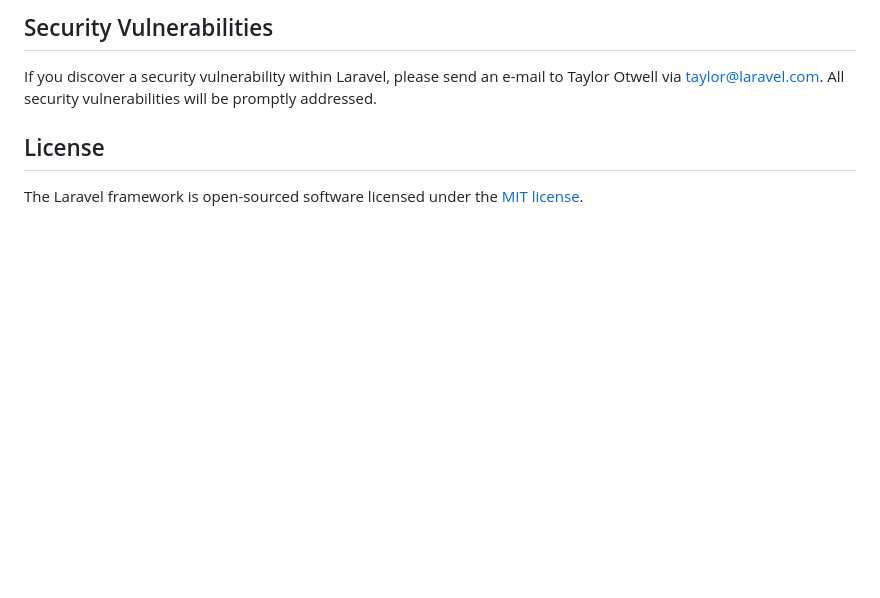
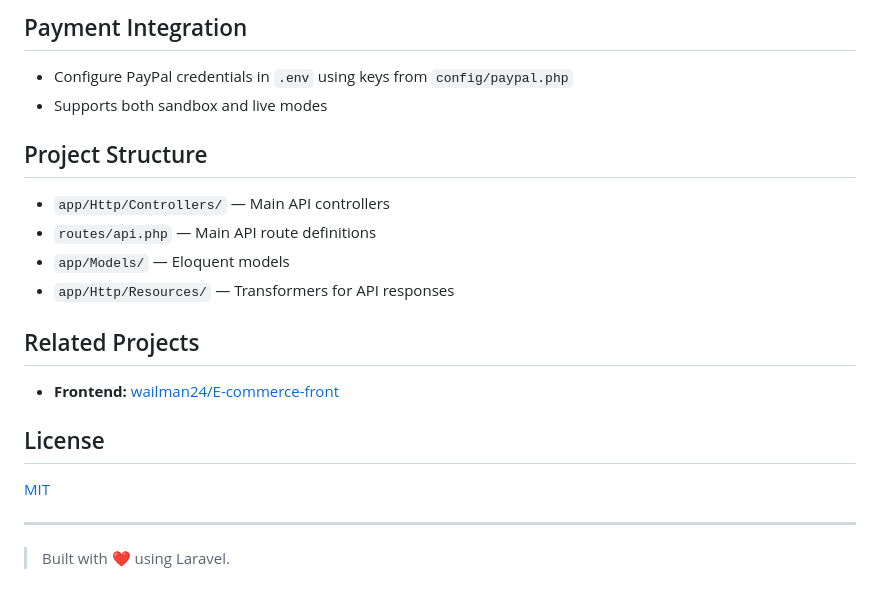
Before and after one commit to wailman24/E-commerce-api, a Markdown page: README.md, the part around one of its changes. Rendered like a GitHub page; blank space fills up the shorter version.

```diff
--- a/README.md
+++ b/README.md
@@ -59,8 +82,24 @@ In order to ensure that the Laravel community is welcoming to all, please review
 
-## Security Vulnerabilities
+## Payment Integration
 
-If you discover a security vulnerability within Laravel, please send an e-mail to Taylor Otwell via [taylor@laravel.com](mailto:taylor@laravel.com). All security vulnerabilities will be promptly addressed.
+- Configure PayPal credentials in `.env` using keys from `config/paypal.php`
+- Supports both sandbox and live modes
+
+## Project Structure
+
+- `app/Http/Controllers/` — Main API controllers
+- `routes/api.php` — Main API route definitions
+- `app/Models/` — Eloquent models
+- `app/Http/Resources/` — Transformers for API responses
+
+## Related Projects
+
+- **Frontend:** [wailman24/E-commerce-front](https://github.com/wailman24/E-commerce-front)
 
 ## License
 
-The Laravel framework is open-sourced software licensed under the [MIT license](https://opensource.org/licenses/MIT).
+[MIT](LICENSE)
+
+---
+
+> Built with ❤️ using Laravel.
```
Also changed, not shown: other parts of README.md (+64 -41 lines).
